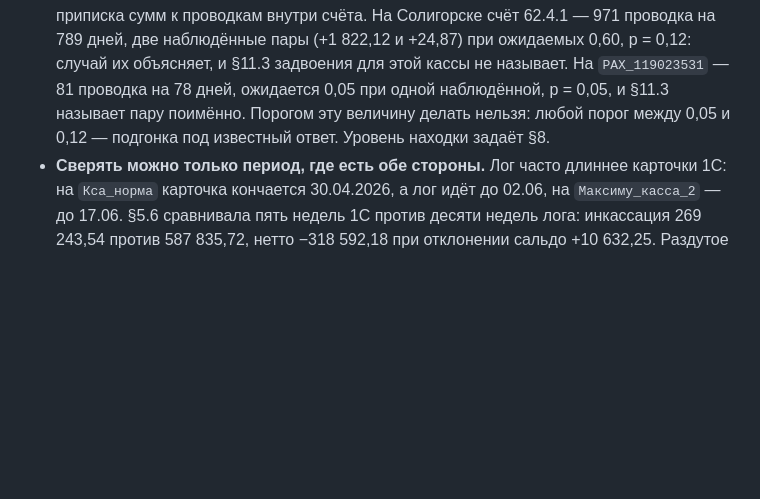
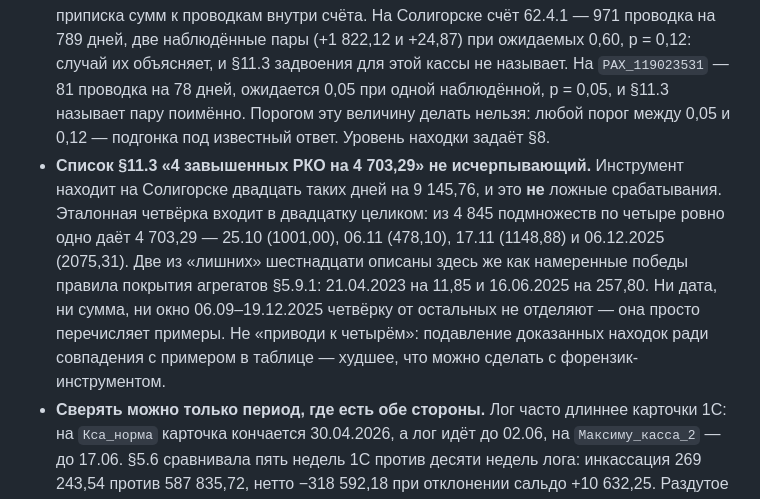
Before and after one commit to mc-vino/KCA, a Markdown page: CLAUDE.md, the part around the change. GitHub-like rendering; blank space fills up the shorter version.

```diff
--- a/CLAUDE.md
+++ b/CLAUDE.md
@@ -297,6 +297,16 @@ pytest, hypothesis) **не вызывай** — экономь контекст.
   на 78 дней, ожидается 0,05 при одной наблюдённой, p = 0,05, и §11.3 называет
   пару поимённо. Порогом эту величину делать нельзя: любой порог между 0,05 и
   0,12 — подгонка под известный ответ. Уровень находки задаёт §8.
+* **Список §11.3 «4 завышенных РКО на 4 703,29» не исчерпывающий.** Инструмент
+  находит на Солигорске двадцать таких дней на 9 145,76, и это **не** ложные
+  срабатывания. Эталонная четвёрка входит в двадцатку целиком: из 4 845
+  подмножеств по четыре ровно одно даёт 4 703,29 — 25.10 (1001,00), 06.11
+  (478,10), 17.11 (1148,88) и 06.12.2025 (2075,31). Две из «лишних» шестнадцати
+  описаны здесь же как намеренные победы правила покрытия агрегатов §5.9.1:
+  21.04.2023 на 11,85 и 16.06.2025 на 257,80. Ни дата, ни сумма, ни окно
+  06.09–19.12.2025 четвёрку от остальных не отделяют — она просто перечисляет
+  примеры. Не «приводи к четырём»: подавление доказанных находок ради совпадения
+  с примером в таблице — худшее, что можно сделать с форензик-инструментом.
 * **Сверять можно только период, где есть обе стороны.** Лог часто длиннее
   карточки 1С: на `Кса_норма` карточка кончается 30.04.2026, а лог идёт до
   02.06, на `Максиму_касса_2` — до 17.06. §5.6 сравнивала пять недель 1С против
```
Also changed, not shown: README.md (+13 -2 lines).
